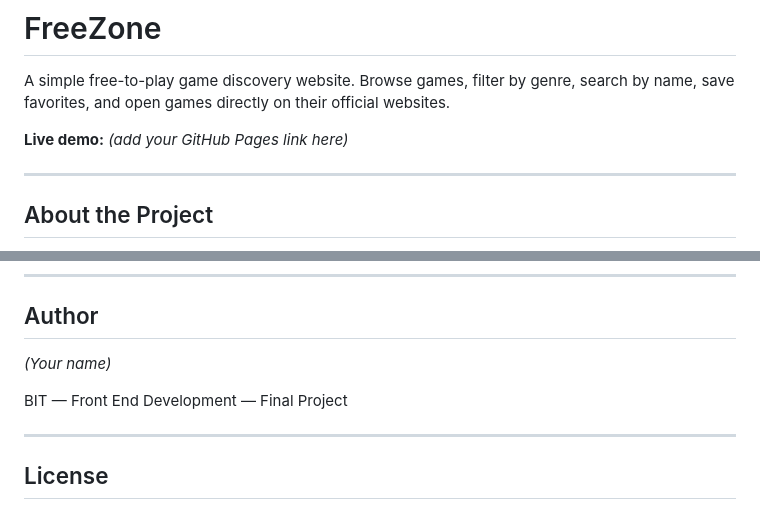
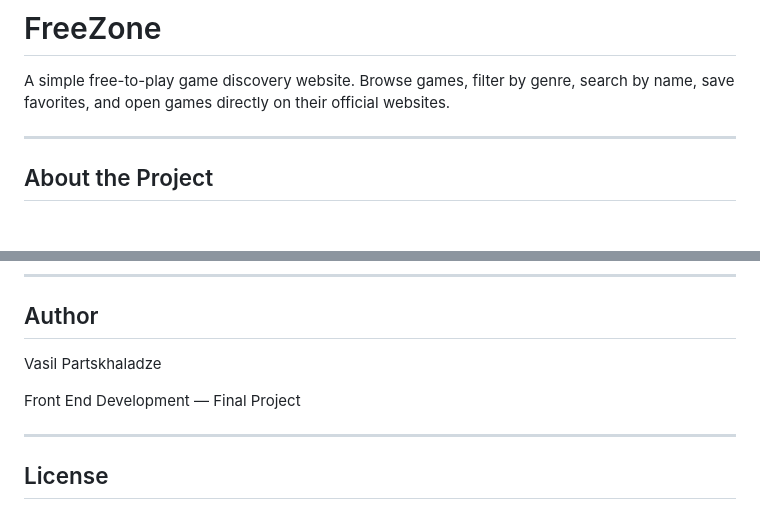
Before and after one commit to Vako-Farcxa/front-final, a Markdown page: README.md, 2 parts joined by grey strips. Rendered like a GitHub page; blank space fills up the shorter version.

Commit message:
Revise author and project information in README
Updated author name and project details in README.

```diff
--- a/README.md
+++ b/README.md
@@ -1,8 +1,6 @@
 # FreeZone
 
 A simple free-to-play game discovery website. Browse games, filter by genre, search by name, save favorites, and open games directly on their official websites.
-
-**Live demo:** _(add your GitHub Pages link here)_
 
 ---
 
@@ -183,9 +181,9 @@ All styling: layout, colors, responsive breakpoints, hover effects, burger anima
 
 ## Author
 
-_(Your name)_
+Vasil Partskhaladze
 
-BIT — Front End Development — Final Project
+Front End Development — Final Project
 
 ---
 
```
